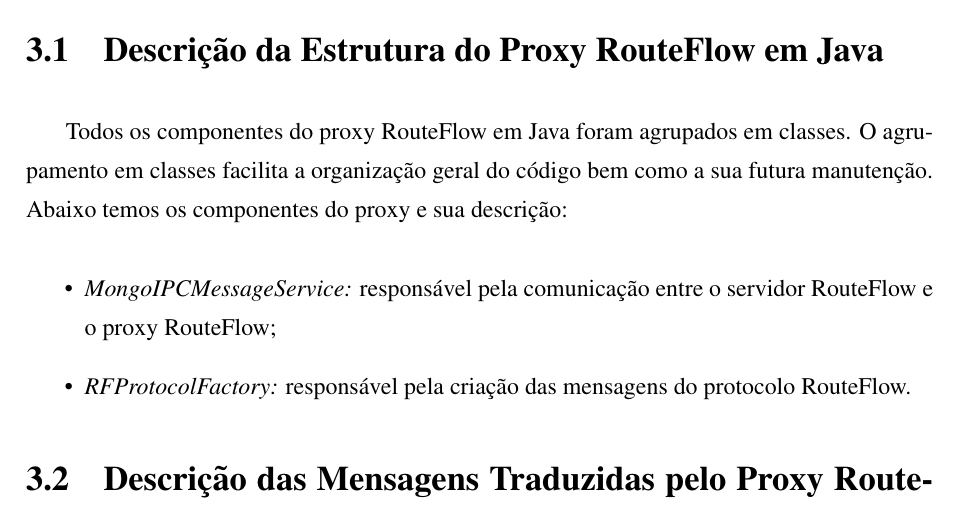
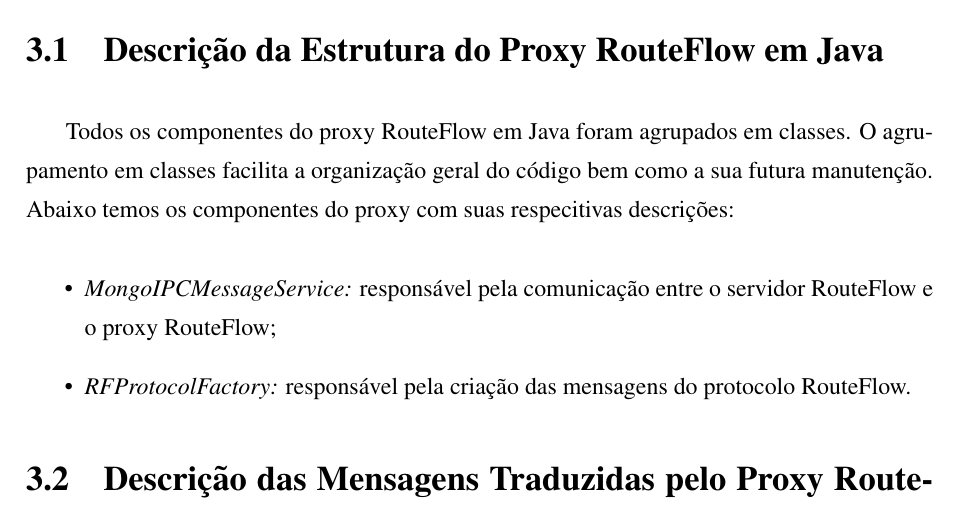
Before and after one commit to fabianomathilde-zz/TCC, a LaTeX thesis (bare_conf.tex, which reads proxy_routeflow.tex): part of page 15 of 18, cut so that both start at the same text. Compiled offline with pdfLaTeX; a LaTeX package or settings file that is missing is left out; a missing bibliography style is replaced by a similar one.

Commit message:
Update proxy_routeflow.tex

```diff
--- a/proxy_routeflow.tex
+++ b/proxy_routeflow.tex
@@ -2,7 +2,9 @@
 
 \section{Descrição da Estrutura do Proxy RouteFlow em Java}
 
-Todos os componentes do proxy RouteFlow em Java foram agrupados em classes. O agrupamento em classes facilita a organização geral do código bem como a sua futura manutenção. Abaixo temos os componentes do proxy e sua descrição:
+Todos os componentes do proxy RouteFlow em Java foram agrupados em classes. O agrupamento em classes facilita a
+organização geral do código bem como a sua futura manutenção. Abaixo temos os componentes do proxy com suas respecitivas
+descrições:
 
 \begin{itemize}
 \item \textit{MongoIPCMessageService:} responsável pela comunicação entre o servidor RouteFlow e o proxy RouteFlow;
```
